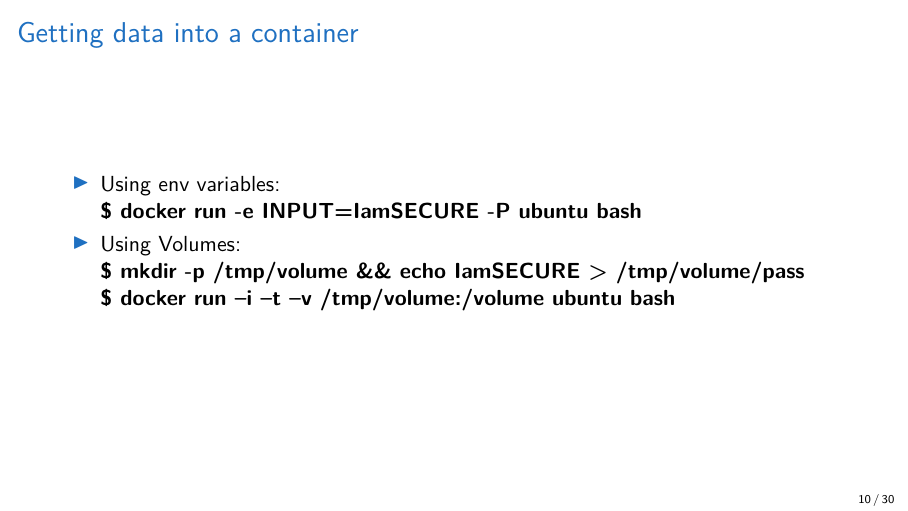
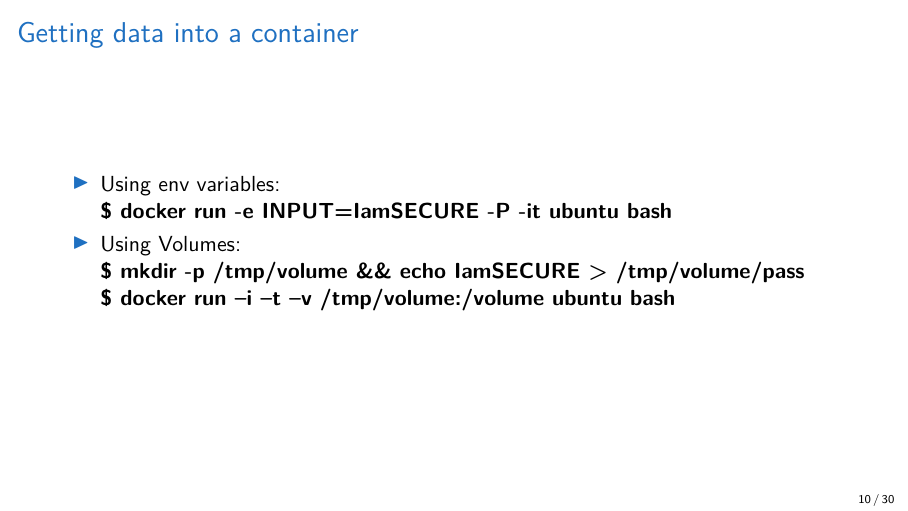
Before and after one commit to mtreinish/intro-to-docker, LaTeX slides (docker-101.tex): page 11 of 31. Compiled offline with pdfLaTeX.

Commit message:
Update docker-101.tex
Adding in missing interactive mode and tty flags to env variable example.

```diff
--- a/docker-101.tex
+++ b/docker-101.tex
@@ -189,7 +189,7 @@
     \frametitle{Getting data into a container}
     \begin{itemize}
         \item Using env variables: \\
-           \textbf{\$ docker run -e INPUT=IamSECURE -P ubuntu bash}
+           \textbf{\$ docker run -e INPUT=IamSECURE -P -it ubuntu bash}
        \item Using Volumes: \\
            \textbf{\$ mkdir -p /tmp/volume \&\& echo IamSECURE > /tmp/volume/pass}\\
            \textbf{\$ docker run –i –t –v /tmp/volume:/volume ubuntu bash}
```
